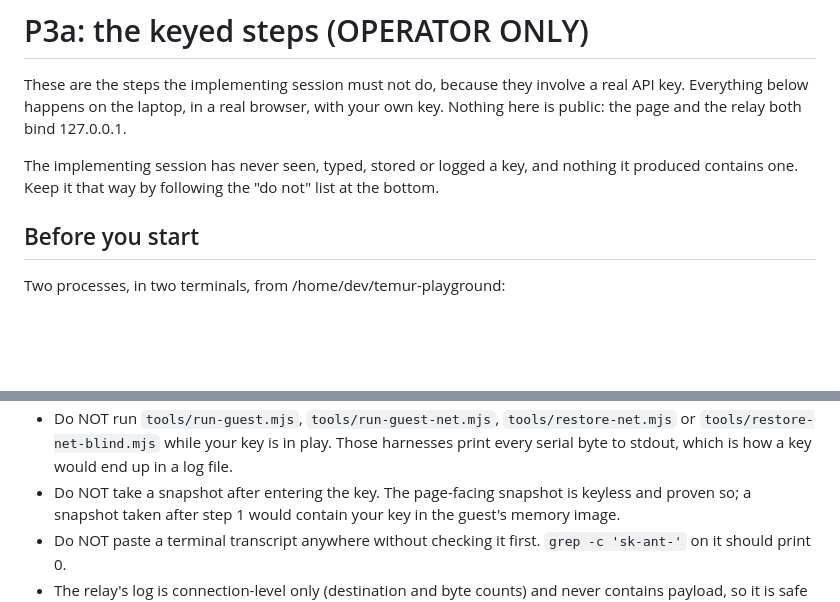
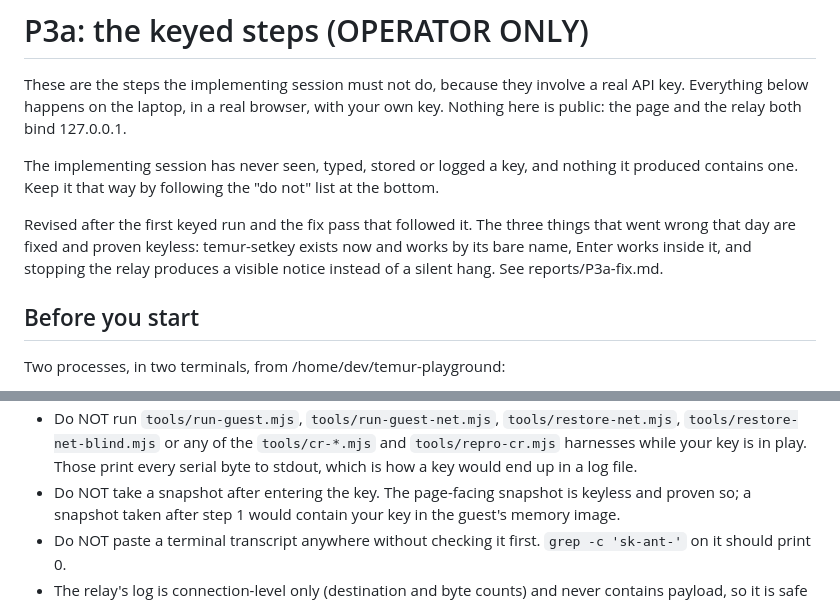
Before and after one commit to thekeoni1/temur-playground, a Markdown page: docs/P3A-OPERATOR.md, 2 parts joined by grey strips. Rendered like a GitHub page; blank space fills up the shorter version.

```diff
--- a/docs/P3A-OPERATOR.md
+++ b/docs/P3A-OPERATOR.md
@@ -8,6 +8,12 @@ both bind 127.0.0.1.
 The implementing session has never seen, typed, stored or logged a key,
 and nothing it produced contains one. Keep it that way by following the
 "do not" list at the bottom.
+
+Revised after the first keyed run and the fix pass that followed it. The
+three things that went wrong that day are fixed and proven keyless:
+temur-setkey exists now and works by its bare name, Enter works inside
+it, and stopping the relay produces a visible notice instead of a silent
+hang. See reports/P3a-fix.md.
 
 ## Before you start
 
@@ -110,7 +141,8 @@ error wording for the two failures.
 - Do NOT run `tools/run-guest.mjs`, `tools/run-guest-net.mjs`,
-  `tools/restore-net.mjs` or `tools/restore-net-blind.mjs` while your key
-  is in play. Those harnesses print every serial byte to stdout, which is
-  how a key would end up in a log file.
+  `tools/restore-net.mjs`, `tools/restore-net-blind.mjs` or any of the
+  `tools/cr-*.mjs` and `tools/repro-cr.mjs` harnesses while your key is
+  in play. Those print every serial byte to stdout, which is how a key
+  would end up in a log file.
 - Do NOT take a snapshot after entering the key. The page-facing snapshot
   is keyless and proven so; a snapshot taken after step 1 would contain
   your key in the guest's memory image.
```
Also changed, not shown: other parts of docs/P3A-OPERATOR.md (+53 -28 lines), reports/P3a-fix.md (added, +391 -0 lines).
